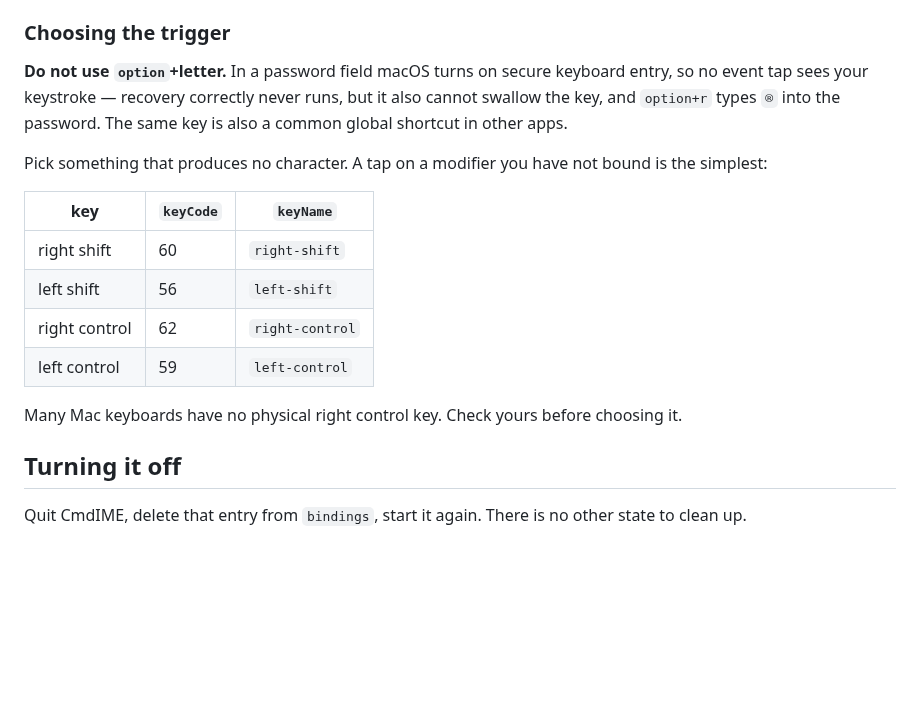
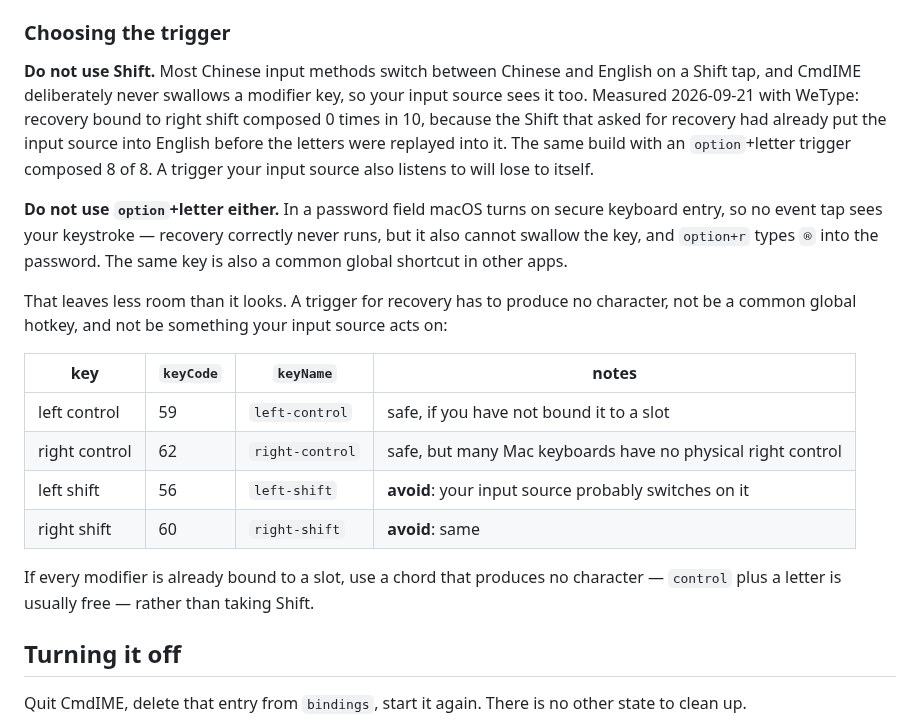
Before and after one commit to ShunmeiCho/cmd-ime, a Markdown page: docs/recovery-beta.md, the part around the change. Rendered like a GitHub page; blank space fills up the shorter version.

Commit message:
docs: a trigger the input source also listens to loses to itself
Recovery bound to a right shift tap composed 0 times in 10 during the 0.8.0
smoke test. Most Chinese input methods switch to English on a Shift tap, and
CmdIME never swallows a modifier, so the keystroke that asked for recovery put
WeType into English before the letters were replayed into it. The same build
with an option+letter trigger composed 8 of 8.

The beta doc now rules Shift out first, ahead of the option+letter warning, and
the key table says which modifiers are safe rather than only listing them.

Claude-Session: https://claude.ai/code/session_01CUCjv3RgCB2NLLdCReLi2J

```diff
--- a/docs/recovery-beta.md
+++ b/docs/recovery-beta.md
@@ -91,21 +91,30 @@ There is no setting for this yet — it is configured by hand, on purpose, while
 
 ### Choosing the trigger
 
-**Do not use `option`+letter.** In a password field macOS turns on secure keyboard entry, so no
+**Do not use Shift.** Most Chinese input methods switch between Chinese and English on a Shift
+tap, and CmdIME deliberately never swallows a modifier key, so your input source sees it too.
+Measured 2026-09-21 with WeType: recovery bound to right shift composed 0 times in 10, because the
+Shift that asked for recovery had already put the input source into English before the letters
+were replayed into it. The same build with an `option`+letter trigger composed 8 of 8. A trigger
+your input source also listens to will lose to itself.
+
+**Do not use `option`+letter either.** In a password field macOS turns on secure keyboard entry, so no
 event tap sees your keystroke — recovery correctly never runs, but it also cannot swallow the key,
 and `option+r` types `®` into the password. The same key is also a common global shortcut in other
 apps.
 
-Pick something that produces no character. A tap on a modifier you have not bound is the simplest:
+That leaves less room than it looks. A trigger for recovery has to produce no character, not be a
+common global hotkey, and not be something your input source acts on:
 
-| key | `keyCode` | `keyName` |
-|---|---|---|
-| right shift | 60 | `right-shift` |
-| left shift | 56 | `left-shift` |
-| right control | 62 | `right-control` |
-| left control | 59 | `left-control` |
+| key | `keyCode` | `keyName` | notes |
+|---|---|---|---|
+| left control | 59 | `left-control` | safe, if you have not bound it to a slot |
+| right control | 62 | `right-control` | safe, but many Mac keyboards have no physical right control |
+| left shift | 56 | `left-shift` | **avoid**: your input source probably switches on it |
+| right shift | 60 | `right-shift` | **avoid**: same |
 
-Many Mac keyboards have no physical right control key. Check yours before choosing it.
+If every modifier is already bound to a slot, use a chord that produces no character — `control`
+plus a letter is usually free — rather than taking Shift.
 
 ## Turning it off
 
```
